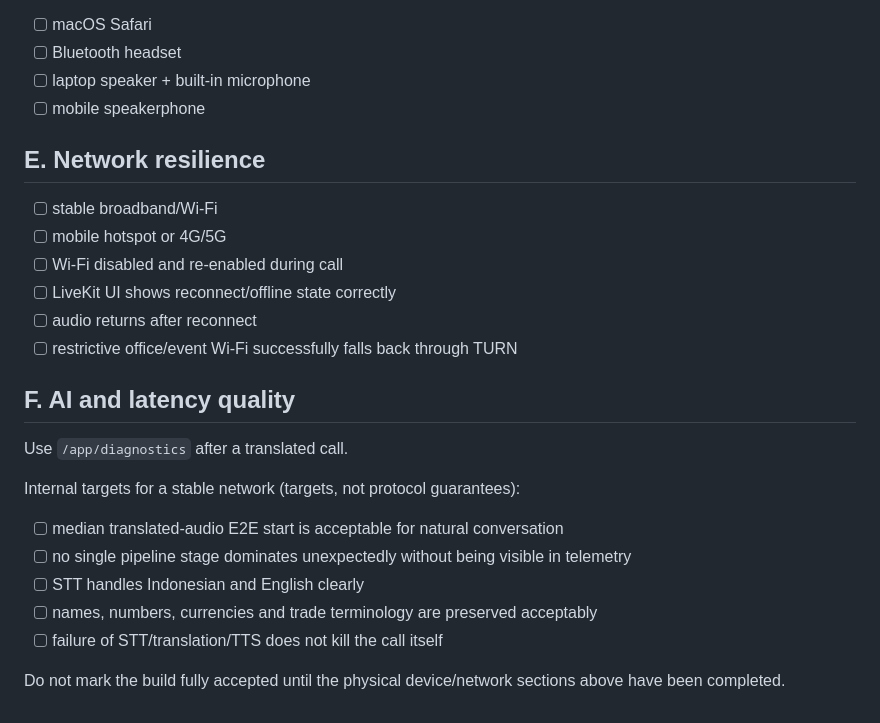
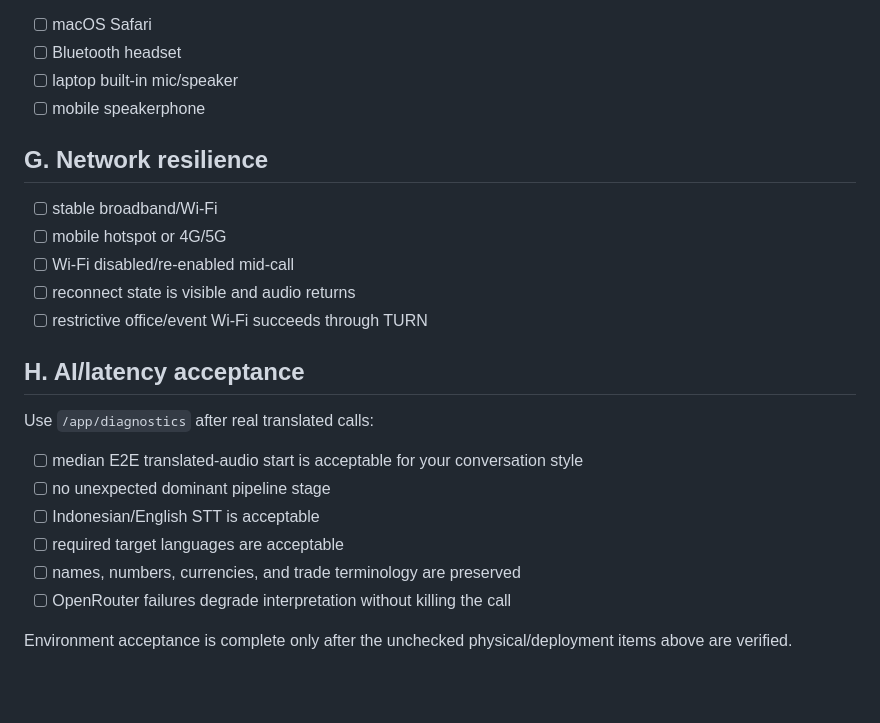
Before and after one commit to my-aicustom/veylo, a Markdown page: docs/ACCEPTANCE.md, the part around one of its changes. GitHub-like rendering; blank space fills up the shorter version.

```diff
--- a/docs/ACCEPTANCE.md
+++ b/docs/ACCEPTANCE.md
@@ -71,28 +71,26 @@ Recommended additional coverage:
 
 - [ ] macOS Safari
 - [ ] Bluetooth headset
-- [ ] laptop speaker + built-in microphone
+- [ ] laptop built-in mic/speaker
 - [ ] mobile speakerphone
 
-## E. Network resilience
+## G. Network resilience
 
 - [ ] stable broadband/Wi-Fi
 - [ ] mobile hotspot or 4G/5G
-- [ ] Wi-Fi disabled and re-enabled during call
-- [ ] LiveKit UI shows reconnect/offline state correctly
-- [ ] audio returns after reconnect
-- [ ] restrictive office/event Wi-Fi successfully falls back through TURN
+- [ ] Wi-Fi disabled/re-enabled mid-call
+- [ ] reconnect state is visible and audio returns
+- [ ] restrictive office/event Wi-Fi succeeds through TURN
 
-## F. AI and latency quality
+## H. AI/latency acceptance
 
-Use `/app/diagnostics` after a translated call.
+Use `/app/diagnostics` after real translated calls:
 
-Internal targets for a stable network (targets, not protocol guarantees):
+- [ ] median E2E translated-audio start is acceptable for your conversation style
+- [ ] no unexpected dominant pipeline stage
+- [ ] Indonesian/English STT is acceptable
+- [ ] required target languages are acceptable
+- [ ] names, numbers, currencies, and trade terminology are preserved
+- [ ] OpenRouter failures degrade interpretation without killing the call
 
-- [ ] median translated-audio E2E start is acceptable for natural conversation
-- [ ] no single pipeline stage dominates unexpectedly without being visible in telemetry
-- [ ] STT handles Indonesian and English clearly
-- [ ] names, numbers, currencies and trade terminology are preserved acceptably
-- [ ] failure of STT/translation/TTS does not kill the call itself
-
-Do not mark the build fully accepted until the physical device/network sections above have been completed.
+Environment acceptance is complete only after the unchecked physical/deployment items above are verified.
```
Also changed, not shown: other parts of docs/ACCEPTANCE.md (+46 -46 lines).
